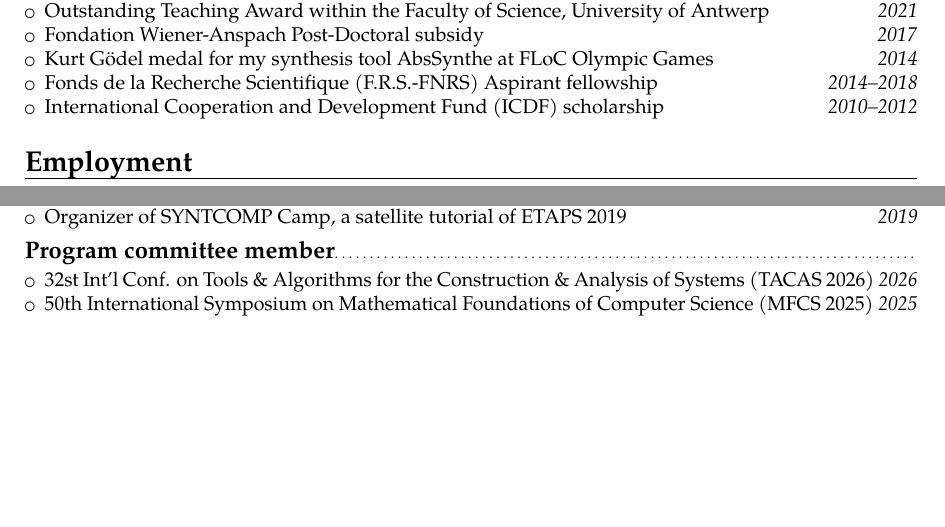
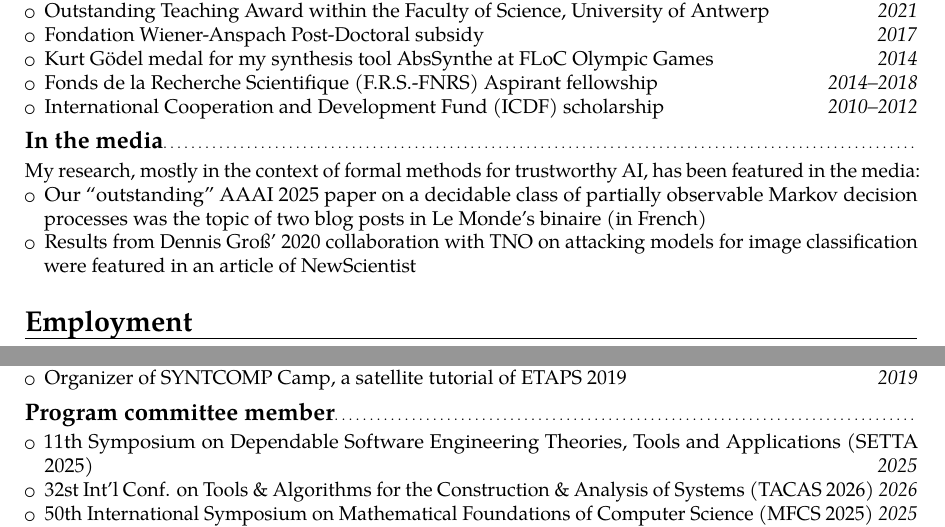
Before and after one commit to gaperez64/gaperez64.github.io, a LaTeX CV (curriculum/cv.tex): two parts of pages 1 and 3 of 3 before the commit and two parts of pages 1 and 3 of 4 after it, joined at a grey line, cut so that both start at the same text, the shorter picture padded with empty space. Compiled offline with pdfLaTeX.

Commit message:
cleaned up a bit

```diff
--- a/curriculum/cv.tex
+++ b/curriculum/cv.tex
@@ -46,6 +46,17 @@ Centroamericana (UNITEC)}{Tegucigalpa, Honduras}{\textbf{Summa cum Laude}}{}
     \hfill \textit{2010--2012}
 \end{itemize}
 
+\subsection{In the media}
+My research, mostly in the context of formal methods for trustworthy AI, has
+been featured in the media:
+\begin{itemize}
+  \item Our ``outstanding'' AAAI 2025 paper on a decidable class of partially
+    observable Markov decision processes was the topic of two blog posts in Le
+    Monde’s binaire (in French)
+  \item Results from Dennis Groß’ 2020 collaboration with TNO on attacking models
+    for image classification were featured in an article of NewScientist
+\end{itemize}
+
 \section{Employment}
 \cventry{October 2023--present}{Tenured Associate Professor}{University
 of Antwerp}{Antwerp, Belgium}{}{}
@@ -179,6 +189,8 @@ Competition, with S. Jacobs, P. Schlehuber-Caissier}{}{}{}
 
 \subsection{Program committee member}
 \begin{itemize}
+  \item 11th Symposium on Dependable Software Engineering Theories, Tools and
+    Applications (SETTA 2025) \hfill \textit{2025}
   \item 32st Int'l Conf. on Tools \& Algorithms for the
     Construction \& Analysis of Systems (TACAS 2026) \hfill \textit{2026}
   \item 50th International Symposium on Mathematical Foundations of Computer
```
Also changed, not shown: curriculum/cv.tex (1 more changed lines), 1 other file.
